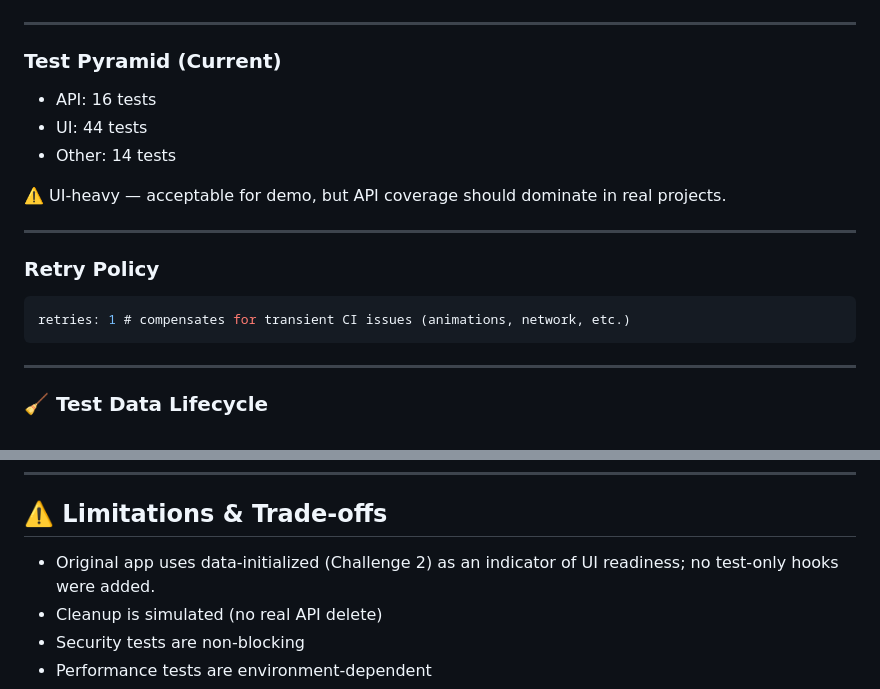
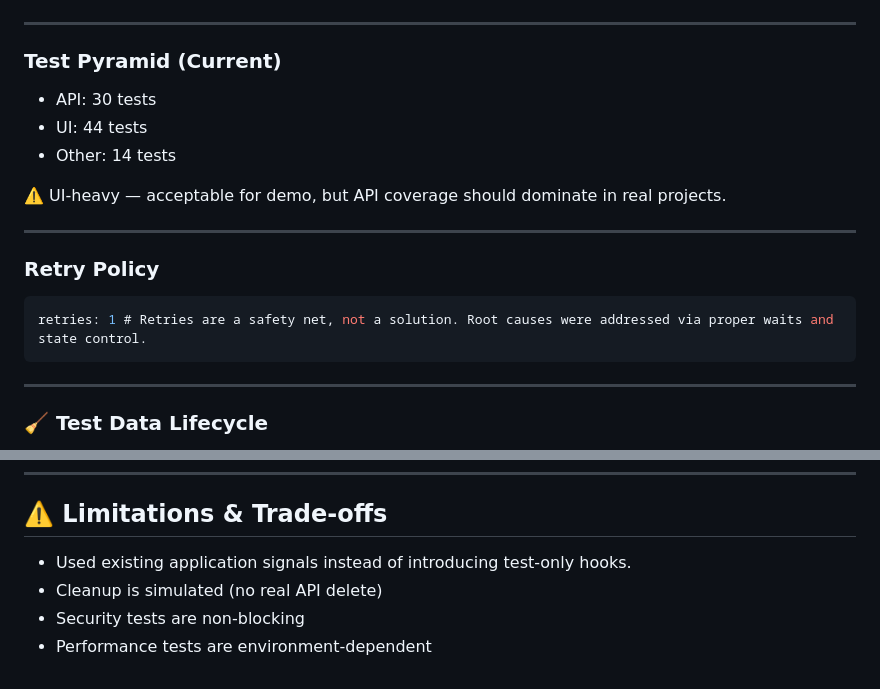
Before and after one commit to GitHubMaster07/anaconda-qa-assessment, a Markdown page: README.md, 2 parts joined by grey strips. Drawn GitHub-style.

Commit message:
Revise README with updated test counts and clarifications
Updated test counts, clarified retry policy comment, and revised limitations section.

````diff
--- a/README.md
+++ b/README.md
@@ -112,7 +112,7 @@ In real production systems, alternatives would include network-based synchroniza
 
 ### Test Pyramid (Current)
 
-* API: 16 tests
+* API: 30 tests
 * UI: 44 tests
 * Other: 14 tests
 
@@ -123,7 +123,7 @@ In real production systems, alternatives would include network-based synchroniza
 ### Retry Policy
 
 ```ts
-retries: 1 # compensates for transient CI issues (animations, network, etc.)
+retries: 1 # Retries are a safety net, not a solution. Root causes were addressed via proper waits and state control.
 ```
 
 ---
@@ -362,7 +362,7 @@ npm run test:smoke
 
 ## ⚠️ Limitations & Trade-offs
 
-* Original app uses data-initialized (Challenge 2) as an indicator of UI readiness; no test-only hooks were added.
+* Used existing application signals instead of introducing test-only hooks.
 * Cleanup is simulated (no real API delete)
 * Security tests are non-blocking
 * Performance tests are environment-dependent
````
